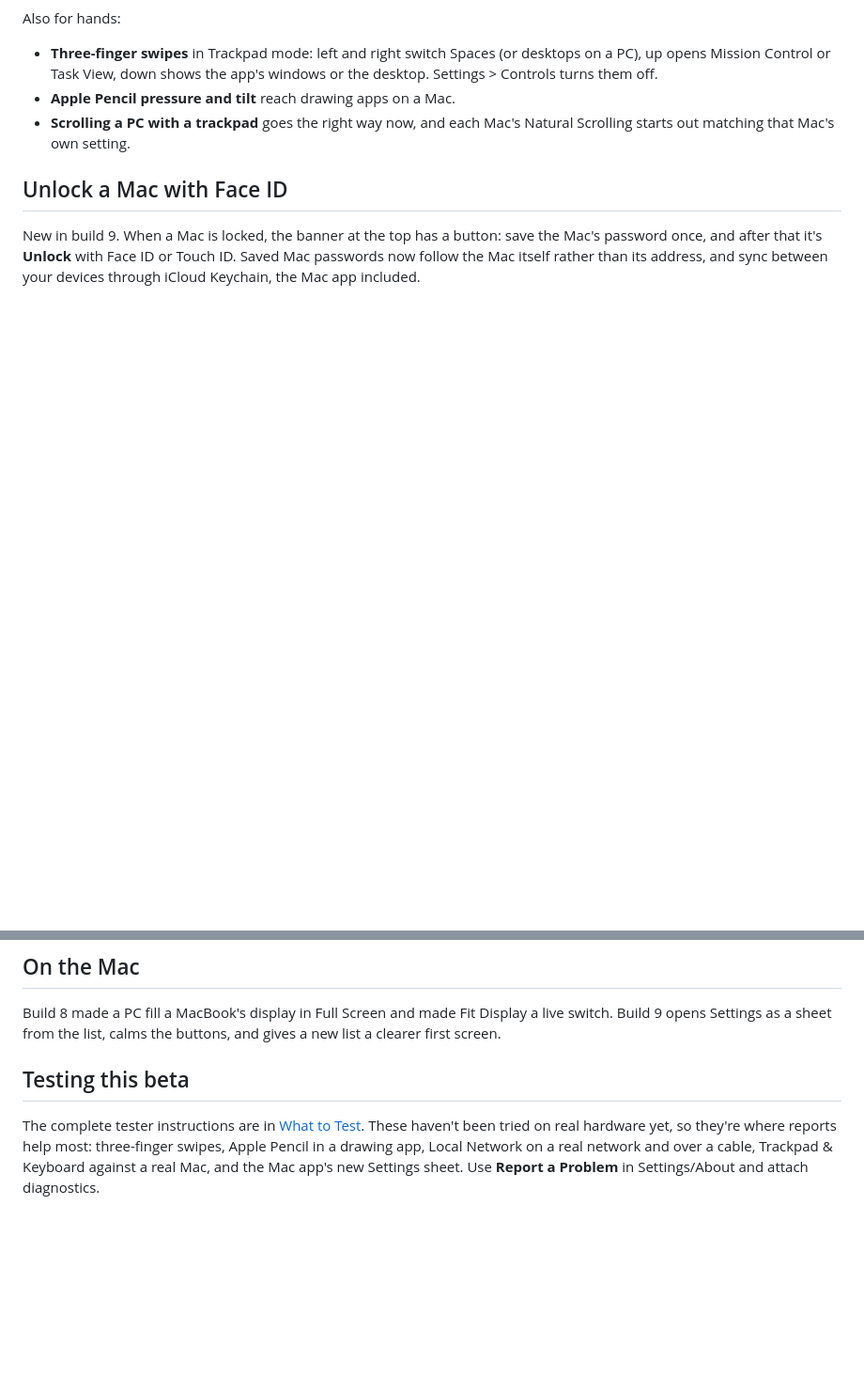
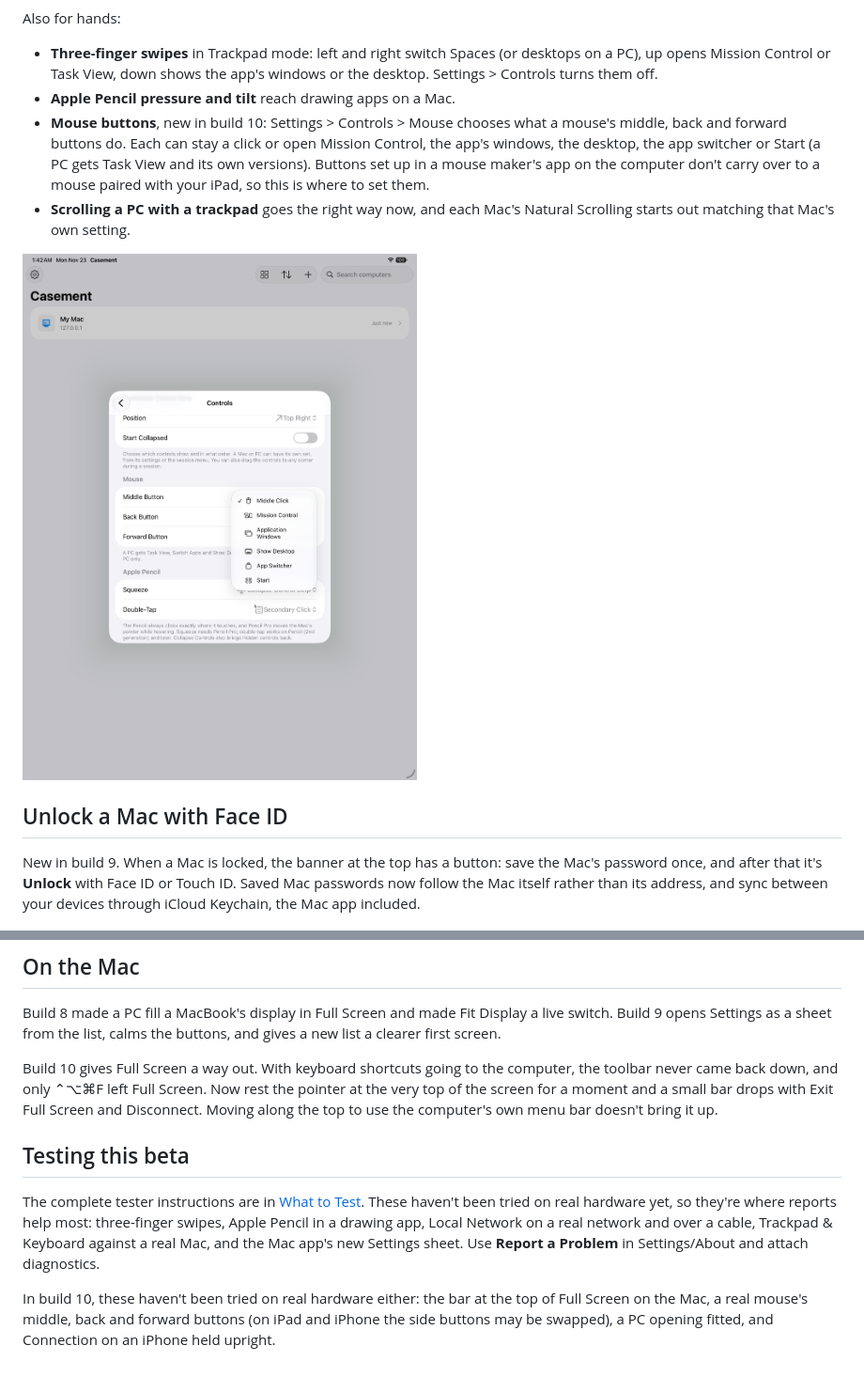
Before and after one commit to dlev02/Casement, a Markdown page: docs/releases/1.2.md, 2 parts joined by grey strips. Shown at 94% size. GitHub-like rendering; pictures changed too: docs/releases/images/1.2-mouse-buttons.png (added); blank space fills up the shorter version.

```diff
--- a/docs/releases/1.2.md
+++ b/docs/releases/1.2.md
@@ -34,8 +51,15 @@ Also for hands:
   opens Mission Control or Task View, down shows the app's windows or the desktop. Settings >
   Controls turns them off.
 - **Apple Pencil pressure and tilt** reach drawing apps on a Mac.
+- **Mouse buttons**, new in build 10: Settings > Controls > Mouse chooses what a mouse's middle,
+  back and forward buttons do. Each can stay a click or open Mission Control, the app's windows,
+  the desktop, the app switcher or Start (a PC gets Task View and its own versions). Buttons set up
+  in a mouse maker's app on the computer don't carry over to a mouse paired with your iPad, so
+  this is where to set them.
 - **Scrolling a PC with a trackpad** goes the right way now, and each Mac's Natural Scrolling
   starts out matching that Mac's own setting.
+
+![Mouse buttons in Settings on iPad](images/1.2-mouse-buttons.png)
 
 ## Unlock a Mac with Face ID
 
@@ -77,6 +104,11 @@ Build 8 made a PC fill a MacBook's display in Full Screen and made Fit Display a
 Build 9 opens Settings as a sheet from the list, calms the buttons, and gives a new list a clearer
 first screen.
 
+Build 10 gives Full Screen a way out. With keyboard shortcuts going to the computer, the toolbar
+never came back down, and only ⌃⌥⌘F left Full Screen. Now rest the pointer at the very top of the
+screen for a moment and a small bar drops with Exit Full Screen and Disconnect. Moving along the
+top to use the computer's own menu bar doesn't bring it up.
+
 ## Testing this beta
 
 The complete tester instructions are in [What to Test](../app-store/testflight-1.2-build-9.txt).
@@ -84,3 +116,7 @@ These haven't been tried on real hardware yet, so they're where reports help mos
 swipes, Apple Pencil in a drawing app, Local Network on a real network and over a cable, Trackpad
 & Keyboard against a real Mac, and the Mac app's new Settings sheet. Use **Report a Problem** in
 Settings/About and attach diagnostics.
+
+In build 10, these haven't been tried on real hardware either: the bar at the top of Full Screen
+on the Mac, a real mouse's middle, back and forward buttons (on iPad and iPhone the side buttons
+may be swapped), a PC opening fitted, and Connection on an iPhone held upright.
```
Also changed, not shown: other parts of docs/releases/1.2.md (+21 -1 lines), docs/releases/images/1.2-connection-card.png (added).
